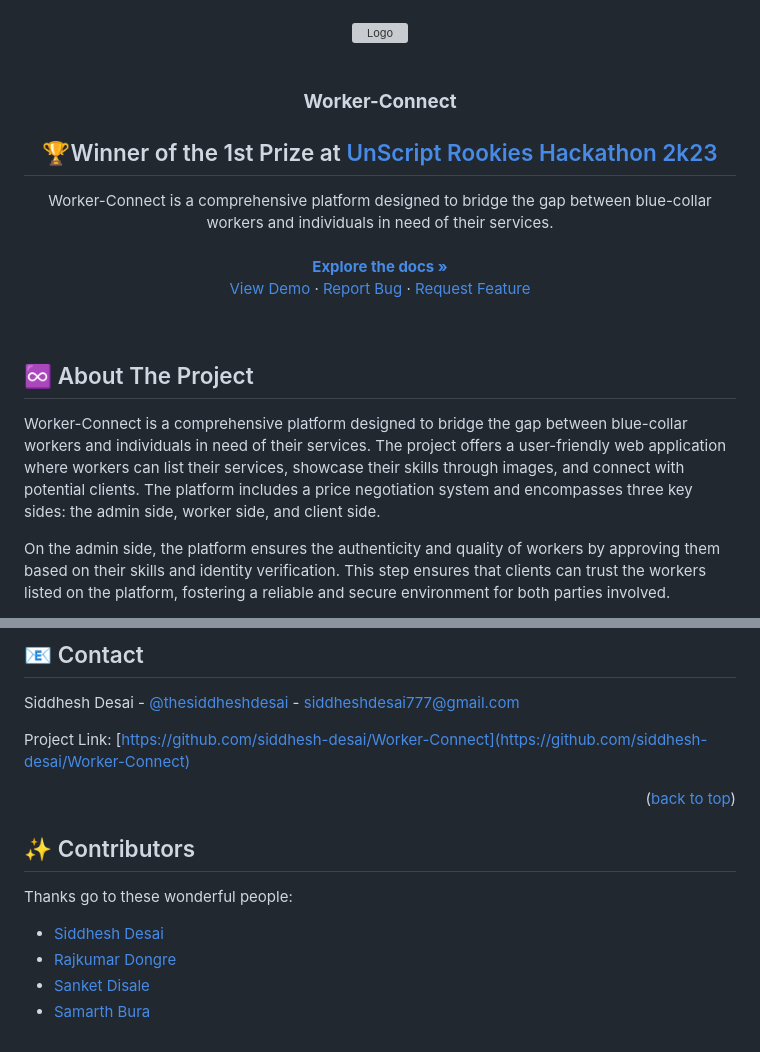
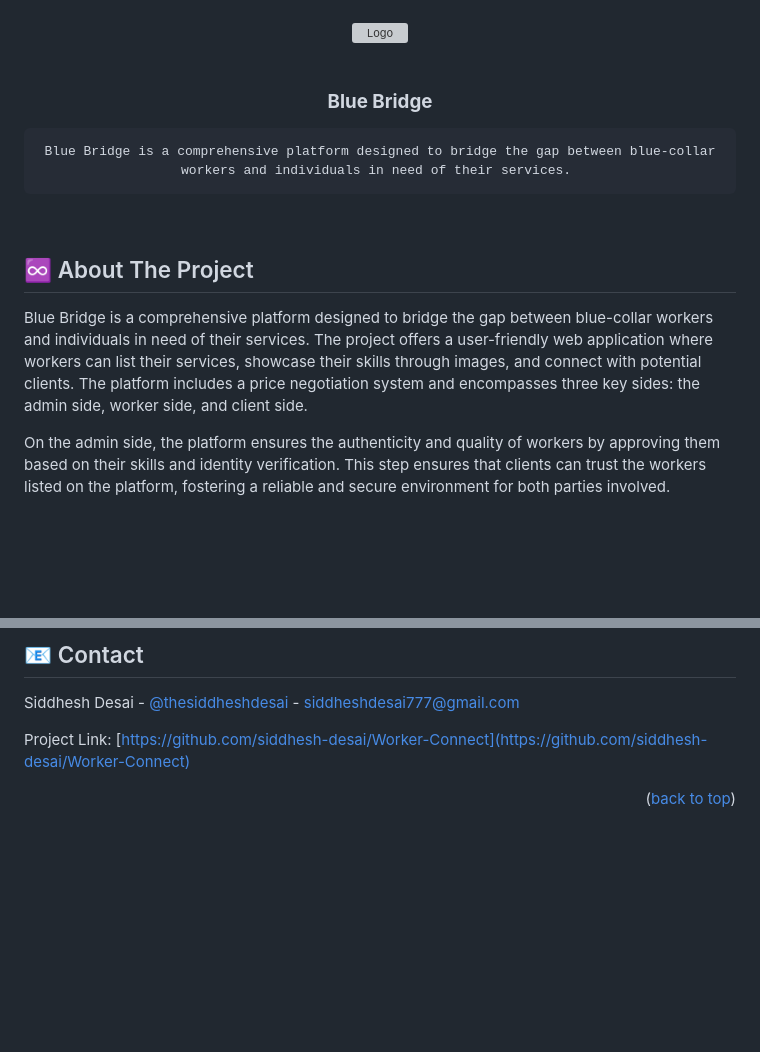
Before and after one commit to prasannazzz/BlueCollarBridge, a Markdown page: README.md, 2 parts joined by grey strips. Drawn GitHub-style; blank space fills up the shorter version; grey boxes are pictures that could not be loaded.

```diff
--- a/README.md
+++ b/README.md
@@ -15,21 +15,10 @@
     <br>
     <br>
 
-  <h3 align="center"><b>Worker-Connect</b></h3>
+  <h3 align="center"><b>Blue Bridge</b></h3>
 
-  <h2>🏆Winner of the 1st Prize at <a href="https://unscript-rookies-hackathon-k.devfolio.co/projects?prizes=3053b1db4c4d423da50280b2119fb983&show_winners=true">UnScript Rookies Hackathon 2k23</a></h2>
+    Blue Bridge is a comprehensive platform designed to bridge the gap between blue-collar workers and individuals in need of their services.
 
-  <p align="center">
-    Worker-Connect is a comprehensive platform designed to bridge the gap between blue-collar workers and individuals in need of their services.
-    <br />
-    <br>
-    <a href="https://github.com/siddhesh-desai/Worker-Connect"><strong>Explore the docs »</strong></a>
-    <br />
-    <a href="https://github.com/siddhesh-desai/Worker-Connect">View Demo</a>
-    ·
-    <a href="https://github.com/siddhesh-desai/Worker-Connect/issues">Report Bug</a>
-    ·
-    <a href="https://github.com/siddhesh-desai/Worker-Connect/issues">Request Feature</a>
   </p>
 </div>
 
@@ -38,7 +27,7 @@
 
 ## ♾️ About The Project
 
-Worker-Connect is a comprehensive platform designed to bridge the gap between blue-collar workers and individuals in need of their services. The project offers a user-friendly web application where workers can list their services, showcase their skills through images, and connect with potential clients. The platform includes a price negotiation system and encompasses three key sides: the admin side, worker side, and client side.
+Blue Bridge is a comprehensive platform designed to bridge the gap between blue-collar workers and individuals in need of their services. The project offers a user-friendly web application where workers can list their services, showcase their skills through images, and connect with potential clients. The platform includes a price negotiation system and encompasses three key sides: the admin side, worker side, and client side.
 
 On the admin side, the platform ensures the authenticity and quality of workers by approving them based on their skills and identity verification. This step ensures that clients can trust the workers listed on the platform, fostering a reliable and secure environment for both parties involved.
 
@@ -171,15 +160,6 @@ Project Link: [https://github.com/siddhesh-desai/Worker-Connect](https://github.
 
 <p align="right">(<a href="#readme-top">back to top</a>)</p>
 
-## ✨ Contributors
-
-Thanks go to these wonderful people:
-
-- [Siddhesh Desai](https://github.com/siddhesh-desai/)
-- [Rajkumar Dongre](https://github.com/rajkumardongre/)
-- [Sanket Disale](https://github.com/sanketdisale871/)
-- [Samarth Bura](https://github.com/samarthNV/)
-
 [contributors-shield]: https://img.shields.io/github/contributors/siddhesh-desai/Worker-Connect.svg?style=for-the-badge
 [contributors-url]: https://github.com/siddhesh-desai/Worker-Connect/graphs/contributors
 [forks-shield]: https://img.shields.io/github/forks/siddhesh-desai/Worker-Connect.svg?style=for-the-badge
```
